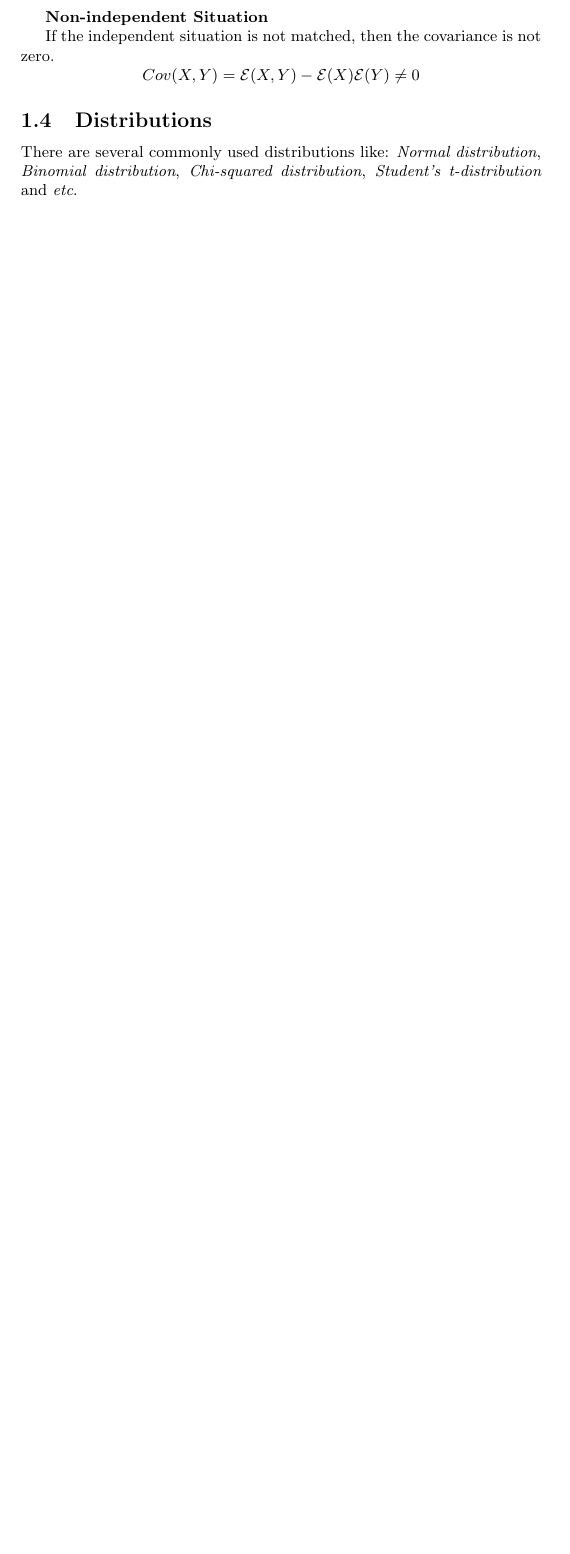
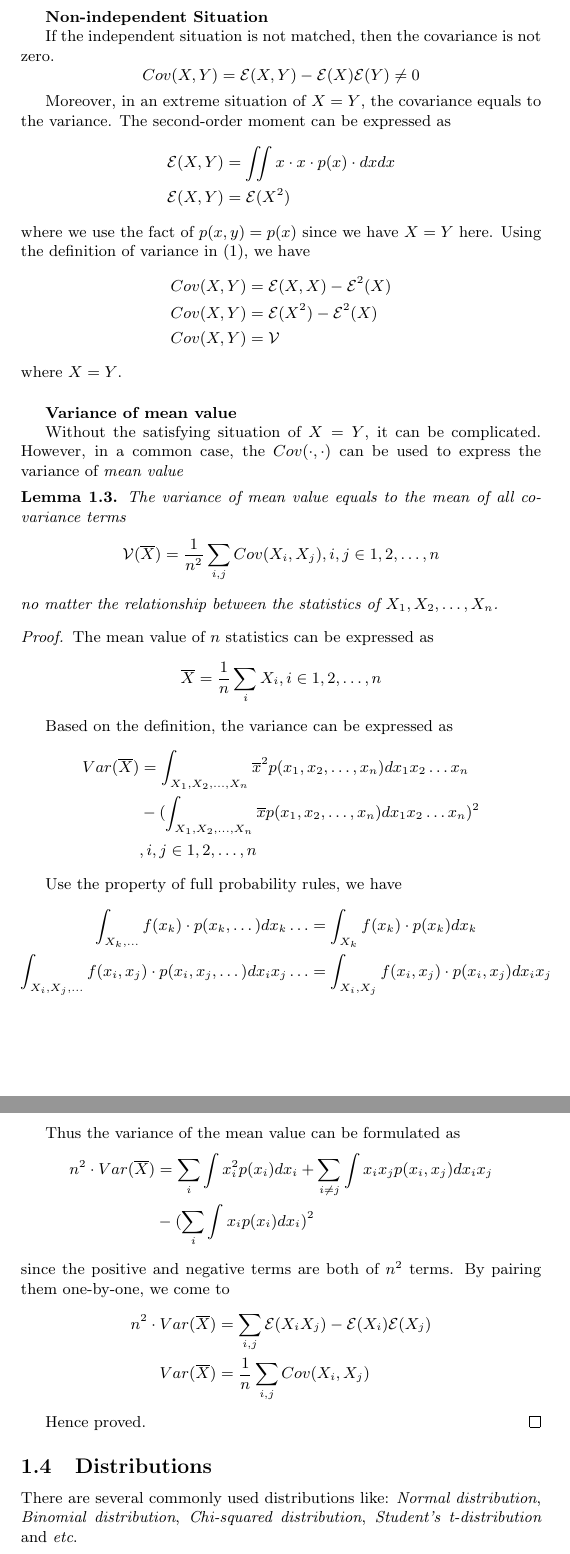
Before and after one commit to listenzcc/WorkShop, a LaTeX document (WorkShop/Statistical/main.tex, which reads WorkShop/Statistical/subfiles/concepts.tex): part of page 3 of 3 before the commit and two parts of pages 3 and 4 of 4 after it, the two joined at a grey line, cut so that both start at the same text, the shorter picture padded with empty space. The pictures show the PDF file WorkShop/Statistical/main.pdf that the author committed with the source.

Commit message:
Daily update

```diff
--- a/WorkShop/Statistical/subfiles/concepts.tex
+++ b/WorkShop/Statistical/subfiles/concepts.tex
@@ -70,5 +70,3 @@ And the second-order moment of the two random variables is
 
 The simplest situation is the variables of $x$ and $y$ are independent with each other.
 \begin{lemma}
-    \label{Lemma: Confusing second-order moment of independent variables}
-    If $x$ and $y$ are independent, then $\mathcal{E}(x, y) = \mathcal{E}(x) \cdot \mathcal{E}(y)$.
@@ -93,6 +98,74 @@ If the independent situation is not matched, then the covariance is not zero.
     \mathcal{E}(X, Y) - \mathcal{E}(X)\mathcal{E}(Y)
     \neq 0
 \end{equation*}
+
+Moreover, in an extreme situation of $X=Y$, the covariance equals to the variance.
+The second-order moment can be expressed as
+\begin{align*}
+    \mathcal{E}(X, Y) & = \iint x \cdot x \cdot p(x) \cdot dx dx \\
+    \mathcal{E}(X, Y) & = \mathcal{E}(X^2)
+\end{align*}
+where we use the fact of $p(x, y) = p(x)$ since we have $X=Y$ here.
+Using the definition of variance in \eqref{Definition: Expectation and variance definition}, we have
+\begin{align*}
+    Cov(X, Y) & = \mathcal{E}(X, X) - \mathcal{E}^2(X) \\
+    Cov(X, Y) & = \mathcal{E}(X^2) - \mathcal{E}^2(X)  \\
+    Cov(X, Y) & = \mathcal{V}
+\end{align*}
+where $X=Y$.
+
+\bigbreak
+\textbf{Variance of mean value}
+
+Without the satisfying situation of $X=Y$, it can be complicated.
+However, in a common case, the $Cov(\cdot, \cdot)$ can be used to express the variance of \emph{mean value}
+\begin{lemma}
+    \label{Lemma: Variance of mean value}
+    The variance of mean value equals to the mean of all covariance terms
+    \begin{equation*}
+        \mathcal{V}(\overline{X}) =
+        \frac{1}{n^2} \sum_{i, j} Cov(X_i, X_j),
+        i, j \in 1, 2, \dots, n
+    \end{equation*}
+    no matter the relationship between the statistics of $X_1, X_2, \dots, X_n$.
+
+    \begin{proof}
+        The mean value of $n$ statistics can be expressed as
+        \begin{equation*}
+            \overline{X} = \frac{1}{n} \sum_{i} X_i,
+            i \in 1, 2, \dots, n
+        \end{equation*}
+
+        Based on the definition, the variance can be expressed as
+        \begin{align*}
+            Var(\overline{X}) & =  \int_{X_1, X_2, \dots, X_n} {\overline{x}}^2 p(x_1, x_2, \dots, x_n) dx_1 x_2 \dots x_n \\
+                              & - (\int_{X_1, X_2, \dots, X_n} \overline{x} p(x_1, x_2, \dots, x_n) dx_1 x_2 \dots x_n)^2  \\
+                              & , i, j \in 1, 2, \dots, n
+        \end{align*}
+
+        Use the property of full probability rules, we have
+        \begin{align*}
+            \int_{X_k, \dots} f(x_k) \cdot p(x_k, \dots) dx_k \dots                    & = \int_{X_k} f(x_k) \cdot p(x_k) dx_k                    \\
+            \int_{X_i, X_j, \dots} f(x_i, x_j) \cdot p(x_i, x_j, \dots) dx_i x_j \dots & = \int_{X_i, X_j} f(x_i, x_j) \cdot p(x_i, x_j) dx_i x_j
+        \end{align*}
+
+        Thus the variance of the mean value can be formulated as
+        \begin{align*}
+            n^2 \cdot Var(\overline{X}) & = \sum_i \int x_i^2 p(x_i) dx_i + \sum_{i \neq j} \int x_i x_j p(x_i, x_j) dx_i x_j \\
+                                        & - (\sum_i \int x_i p(x_i) dx_i)^2
+        \end{align*}
+        since the positive and negative terms are both of $n^2$ terms.
+        By pairing them one-by-one, we come to
+        \begin{align*}
+            n^2 \cdot Var(\overline{X}) & = \sum_{i, j} \mathcal{E}(X_i X_j) - \mathcal{E}(X_i)\mathcal{E}(X_j) \\
+            Var(\overline{X})           & = \frac{1}{n} \sum_{i, j} Cov(X_i, X_j)
+        \end{align*}
+
+        Hence proved.
+    \end{proof}
+
+
+\end{lemma}
 
 \subsection{Distributions}
 There are several commonly used distributions like: \emph{Normal distribution}, \emph{Binomial distribution}, \emph{Chi-squared distribution}, \emph{Student's t-distribution} and \textit{etc}.
```
Also changed, not shown: WorkShop/Statistical/main.pdf, WorkShop/Statistical/subfiles/concepts.tex (17 more changed lines).
